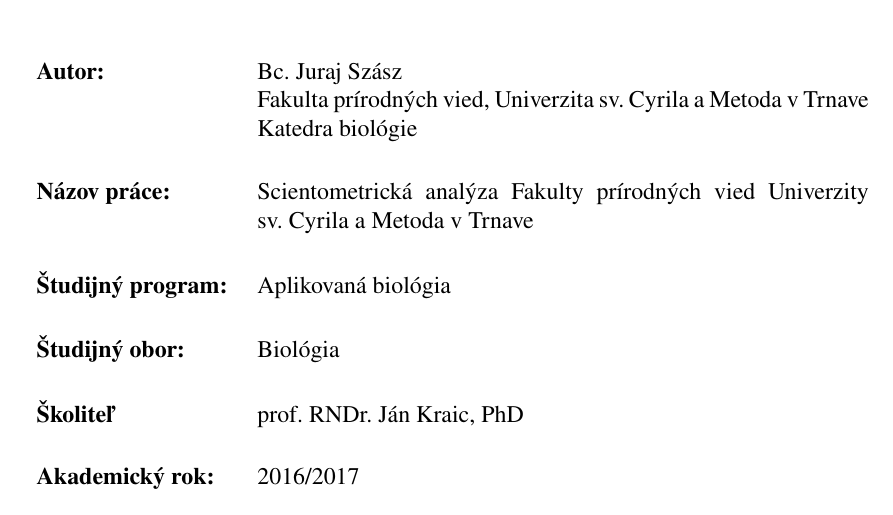
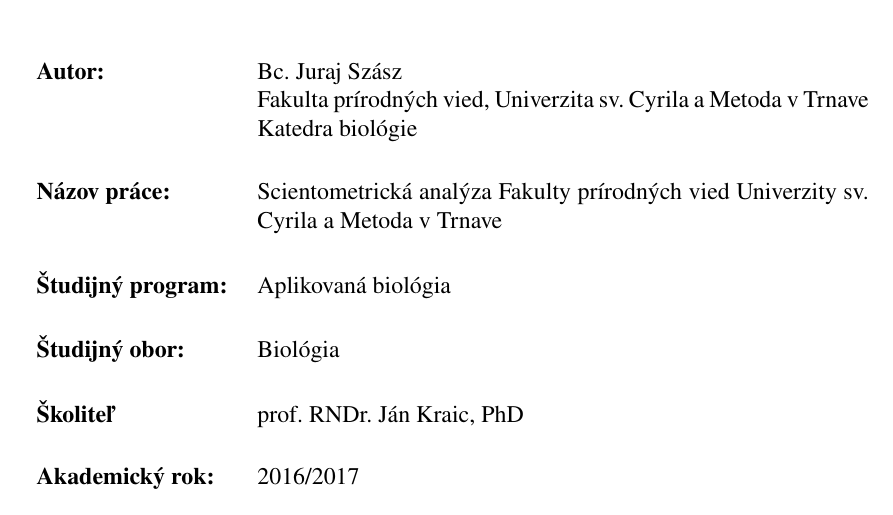
Before and after one commit to sars1492/diplomovka, a LaTeX thesis (diplomovka.tex): part of page 3 of 19, cut so that both start at the same text. Compiled offline with pdfLaTeX; a missing bibliography style is replaced by a similar one.

Commit message:
Removing more obsolete non-breakable spaces.

```diff
--- a/diplomovka.tex
+++ b/diplomovka.tex
@@ -43,9 +43,9 @@
 
 \Autor{Juraj Szász}{Bc. Juraj Szász}
 
-\TemaPrace{Scientometrická analýza FPV UCM v~Trnave}{Scientometrická analýza Fakulty
-  prírodných vied Univerzity sv.~Cyrila a~Metoda v Trnave}{Scientometric
-  analysis of the Faculty of Natural Sciences, University of Ss.~Cyril and~Methodius in Trnava}
+\TemaPrace{Scientometrická analýza FPV UCM v Trnave}{Scientometrická analýza Fakulty
+  prírodných vied Univerzity sv. Cyrila a Metoda v Trnave}{Scientometric
+  analysis of the Faculty of Natural Sciences, University of Ss. Cyril and Methodius in Trnava}
 
 \SkolitelSTitulmi{prof. RNDr. Ján Kraic, PhD}
 
@@ -59,30 +59,30 @@
   Kľúčové slovo; Kľúčové slovo; Kľúčové slovo; Kľúčové slovo}{Keyword; Keyword;
   Keyword; Keyword; Keyword; Keyword; Keyword; Keyword; Keyword}
 
-\Abstrakty{V~tejto diplomovej práci sa venujeme štúdiu Neviditeľného ružového
-  jednorožca. Kľúčovou vlastnosťou tejto ružovej bytosti je to, že je {\em ad~hoc}
-  neviditeľná a~jej neexistenciu nie je možné dokázať. Vieme, že je ružová,
-  pretože to tvrdia ľudia, ktorým sa zjavila. V našej práci sa nám podarilo
-  dokázať, že Neviditeľný ružový jednorožec stvoril vesmír po~smrti bude každého
-  človeka súdiť podľa toho, čo počas života robil v~spálni. Tento záver nie je
-  možné vyvrátiť, čo znamená že to musí byť absolútna pravda.}{In this thesis we
-  study Invisible Pink Unicorn. Key property of this pink being is that He is
-  {\em ad~hoc} invisible and His nonexistence is unprovable. We know that He is pink,
-  because it was said by the people to whom He has revealed. We have managed to
-  prove that the Invisible Pink Unicorn is the Creator of the universe and every
-  human will be judged by Him after death according to what he/she were doing in
-  bedroom. This conclusion is not falsifiable and it means that it has to be the
-  absolute true.}
+\Abstrakty{V tejto diplomovej práci sa venujeme štúdiu Neviditeľného ružového
+  jednorožca.  Kľúčovou vlastnosťou tejto ružovej bytosti je to, že je {\em ad
+    hoc} neviditeľná a jej neexistenciu nie je možné dokázať.  Vieme, že je
+  ružová, pretože to tvrdia ľudia, ktorým sa zjavila.  V našej práci sa nám
+  podarilo dokázať, že Neviditeľný ružový jednorožec stvoril vesmír po smrti
+  bude každého človeka súdiť podľa toho, čo počas života robil v spálni.  Tento
+  záver nie je možné vyvrátiť, čo znamená že to musí byť absolútna pravda.}{In
+  this thesis we study Invisible Pink Unicorn.  Key property of this pink being
+  is that He is {\em ad hoc} invisible and His nonexistence is unprovable.  We
+  know that He is pink, because it was said by the people to whom He has
+  revealed.  We have managed to prove that the Invisible Pink Unicorn is the
+  Creator of the universe and every human will be judged by Him after death
+  according to what he/she were doing in bedroom.  This conclusion is not
+  falsifiable and it means that it has to be the absolute true.}
 
-\TextPodakovania{Na tomto mieste by som sa chcel poďakovať in memoriam Richardovi
-  P. Feynmanovi za~to, že bol pre mňa celý čas bezodným zdrojom
-  inšpirácie. Ďalej by som sa chcel poďakovať Gabrielovi Szászovi za vytvorenie
-  šablóny pre typografický systém \LaTeX v~ktorom bola napísaná táto práca. V
+\TextPodakovania{Na tomto mieste by som sa chcel poďakovať in memoriam
+  Richardovi P. Feynmanovi za to, že bol pre mňa celý čas bezodným zdrojom
+  inšpirácie.  Ďalej by som sa chcel poďakovať Gabrielovi Szászovi za vytvorenie
+  šablóny pre typografický systém \LaTeX v ktorom bola napísaná táto práca.  V
   neposlednom rade by som sa chcel poďakovať výrobcovi tabletiek AlphaD3 bez
   ktorých by táto práca nikdy nevznikla.}
 
 \TextPrehlasenia{Prehlasujem, že som svoju diplomovú prácu vypracoval samostatne
-  s~využitím informačných zdrojov, ktoré sú v práci citované.}
+  s využitím informačných zdrojov, ktoré sú v práci citované.}
 
 \DatumPrehlasenia{1. decembra 2016}
 
```
Also changed, not shown: diplomovka.tex (2 more changed lines).
